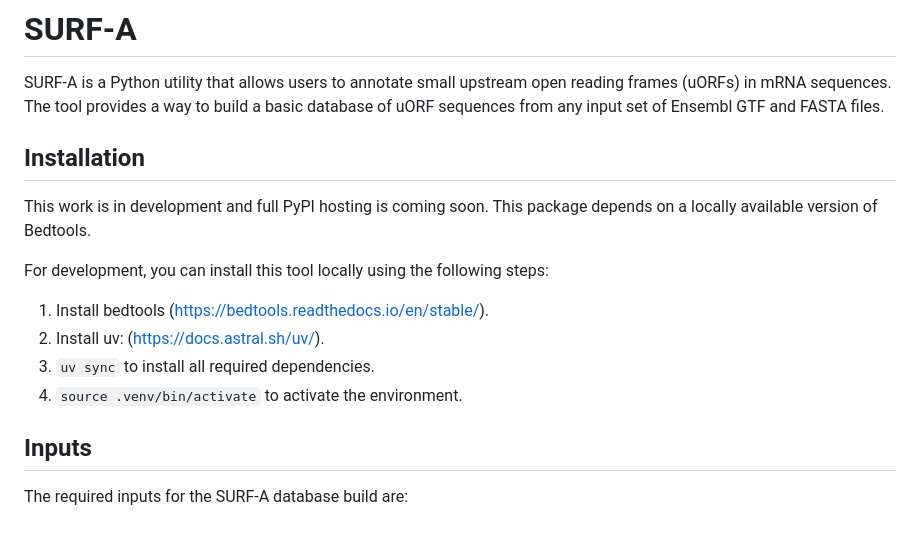
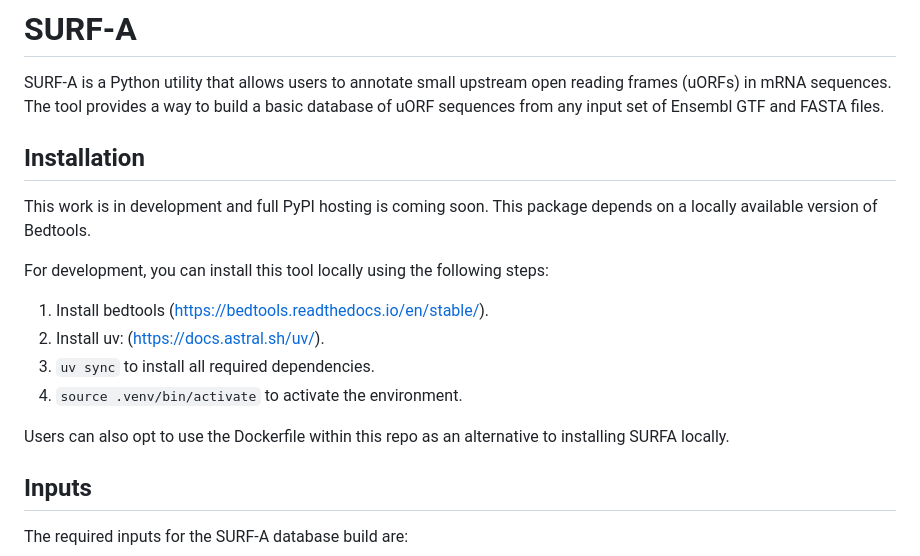
Before and after one commit to bbowles1/SURFA, a Markdown page: docs/index.md, the part around the change. Rendered like a GitHub page; blank space fills up the shorter version.

```diff
--- a/docs/index.md
+++ b/docs/index.md
@@ -5,6 +5,7 @@ icon: lucide/flask-conical
 # SURF-A
 
 SURF-A is a Python utility that allows users to annotate small upstream open reading frames (uORFs) in mRNA sequences. The tool provides a way to build a basic database of uORF sequences from any input set of Ensembl GTF and FASTA files.
+
 
 ## Installation
 
@@ -16,6 +17,9 @@ For development, you can install this tool locally using the following steps:
 2. Install uv: (https://docs.astral.sh/uv/).
 3. `uv sync` to install all required dependencies.
 4. `source .venv/bin/activate` to activate the environment.
+
+Users can also opt to use the Dockerfile within this repo as an alternative to installing SURFA locally.
+
 
 ## Inputs
 
```
